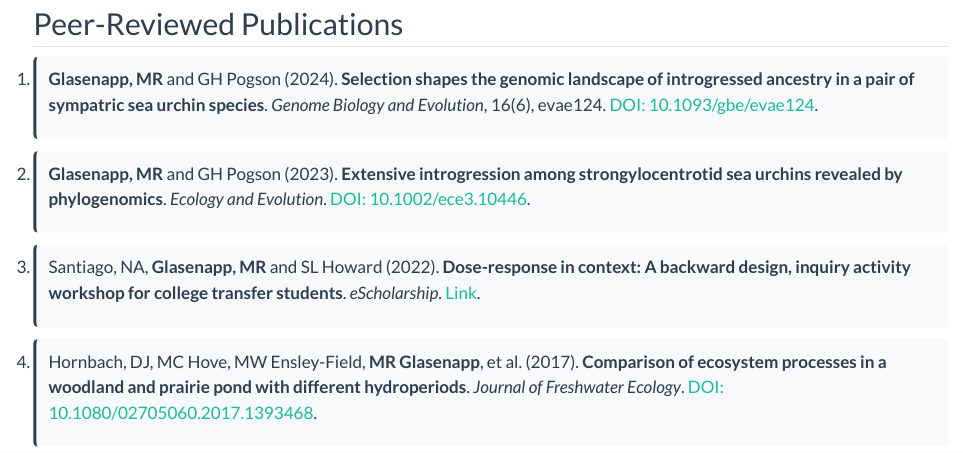
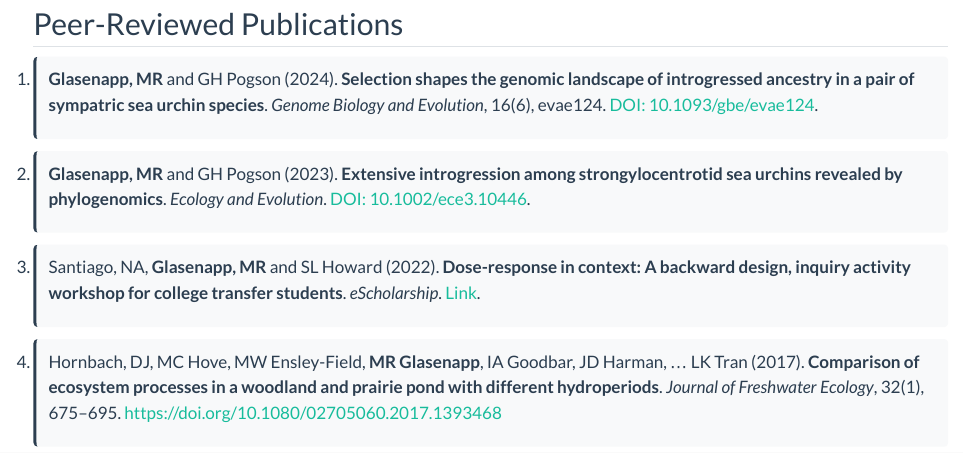
Before and after one commit to matthewglasenapp/matthewglasenapp.github.io, a Quarto document (publications.qmd): the page in a window 1100 px wide, from 80 px down. Rendered offline with R 4.5, knitr and Pandoc in place of Quarto, with nearby package versions.

Commit message:
Fix Hornbach DOI link and update citation

```diff
--- a/publications.qmd
+++ b/publications.qmd
@@ -10,4 +10,4 @@ title: "Publications"
 
 3. Santiago, NA, **Glasenapp, MR** and SL Howard (2022). **Dose-response in context: A backward design, inquiry activity workshop for college transfer students**. *eScholarship*. [Link](https://escholarship.org/uc/item/28r6g3kf).
 
-4. Hornbach, DJ, MC Hove, MW Ensley-Field, **MR Glasenapp**, et al. (2017). **Comparison of ecosystem processes in a woodland and prairie pond with different hydroperiods**. *Journal of Freshwater Ecology*. [DOI: 10.1080/02705060.2017.1393468](https://doi.org/10.1080/02705060.2017.1393468).
+4. Hornbach, DJ, MC Hove, MW Ensley-Field, **MR Glasenapp**, IA Goodbar, JD Harman, … LK Tran (2017). **Comparison of ecosystem processes in a woodland and prairie pond with different hydroperiods**. *Journal of Freshwater Ecology*, 32(1), 675–695. <https://doi.org/10.1080/02705060.2017.1393468>
```
Also changed, not shown: .quarto/idx/publications.qmd.json, docs/search.json, 1 other file.
